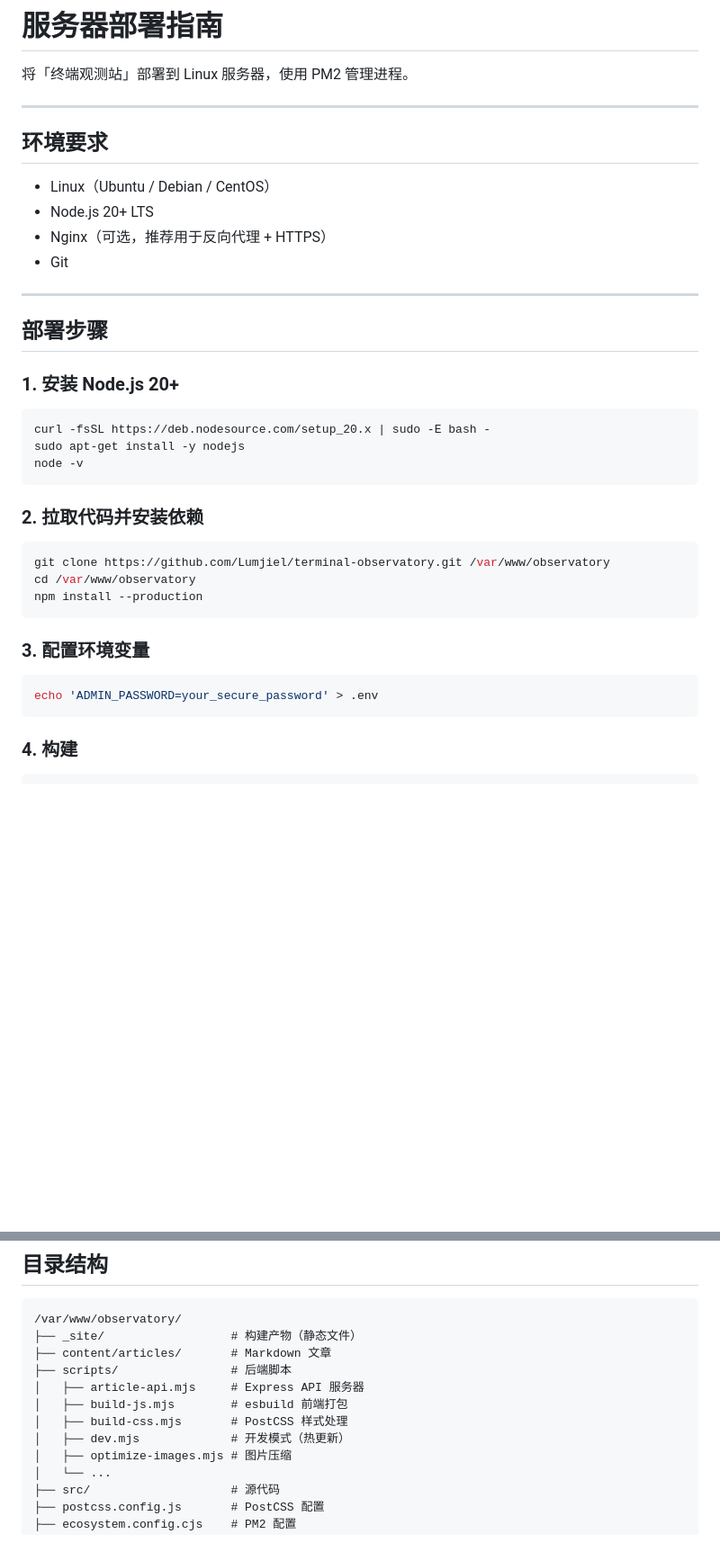
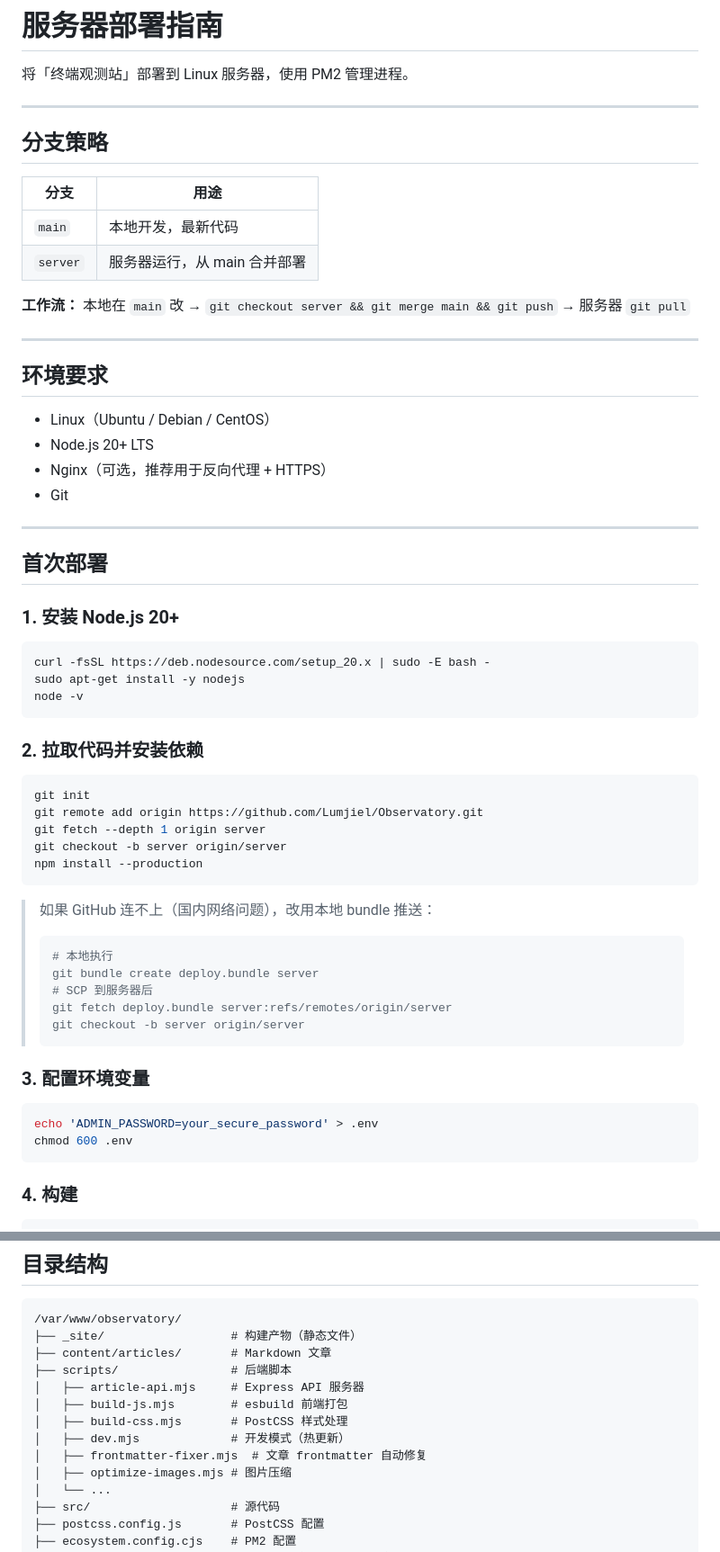
Before and after one commit to Lumjiel/Observatory, a Markdown page: DEPLOY_SERVER.md, 2 parts joined by grey strips. Shown at 90% size. Drawn GitHub-style; blank space fills up the shorter version.

Commit message:
docs: 更新部署指南 + 运维日志 — 分支策略、git bundle 部署

````diff
--- a/DEPLOY_SERVER.md
+++ b/DEPLOY_SERVER.md
@@ -1,6 +1,17 @@
 # 服务器部署指南
 
 将「终端观测站」部署到 Linux 服务器，使用 PM2 管理进程。
+
+---
+
+## 分支策略
+
+| 分支 | 用途 |
+|------|------|
+| `main` | 本地开发，最新代码 |
+| `server` | 服务器运行，从 main 合并部署 |
+
+**工作流：** 本地在 `main` 改 → `git checkout server && git merge main && git push` → 服务器 `git pull`
 
 ---
 
@@ -13,7 +24,7 @@
 
 ---
 
-## 部署步骤
+## 首次部署
 
 ### 1. 安装 Node.js 20+
 
@@ -26,15 +37,27 @@ node -v
 ### 2. 拉取代码并安装依赖
 
 ```bash
-git clone https://github.com/Lumjiel/terminal-observatory.git /var/www/observatory
-cd /var/www/observatory
+git init
+git remote add origin https://github.com/Lumjiel/Observatory.git
+git fetch --depth 1 origin server
+git checkout -b server origin/server
 npm install --production
 ```
+
+> 如果 GitHub 连不上（国内网络问题），改用本地 bundle 推送：
+> ```bash
+> # 本地执行
+> git bundle create deploy.bundle server
+> # SCP 到服务器后
+> git fetch deploy.bundle server:refs/remotes/origin/server
+> git checkout -b server origin/server
+> ```
 
 ### 3. 配置环境变量
 
 ```bash
 echo 'ADMIN_PASSWORD=your_secure_password' > .env
+chmod 600 .env
 ```
 
 ### 4. 构建
@@ -123,6 +165,7 @@ pm2 restart observatory
 │   ├── build-js.mjs        # esbuild 前端打包
 │   ├── build-css.mjs       # PostCSS 样式处理
 │   ├── dev.mjs             # 开发模式（热更新）
+│   ├── frontmatter-fixer.mjs  # 文章 frontmatter 自动修复
 │   ├── optimize-images.mjs # 图片压缩
 │   └── ...
 ├── src/                    # 源代码
````
Also changed, not shown: other parts of DEPLOY_SERVER.md (+21 -2 lines), logs/2026-06.md (added, +40 -0 lines).
